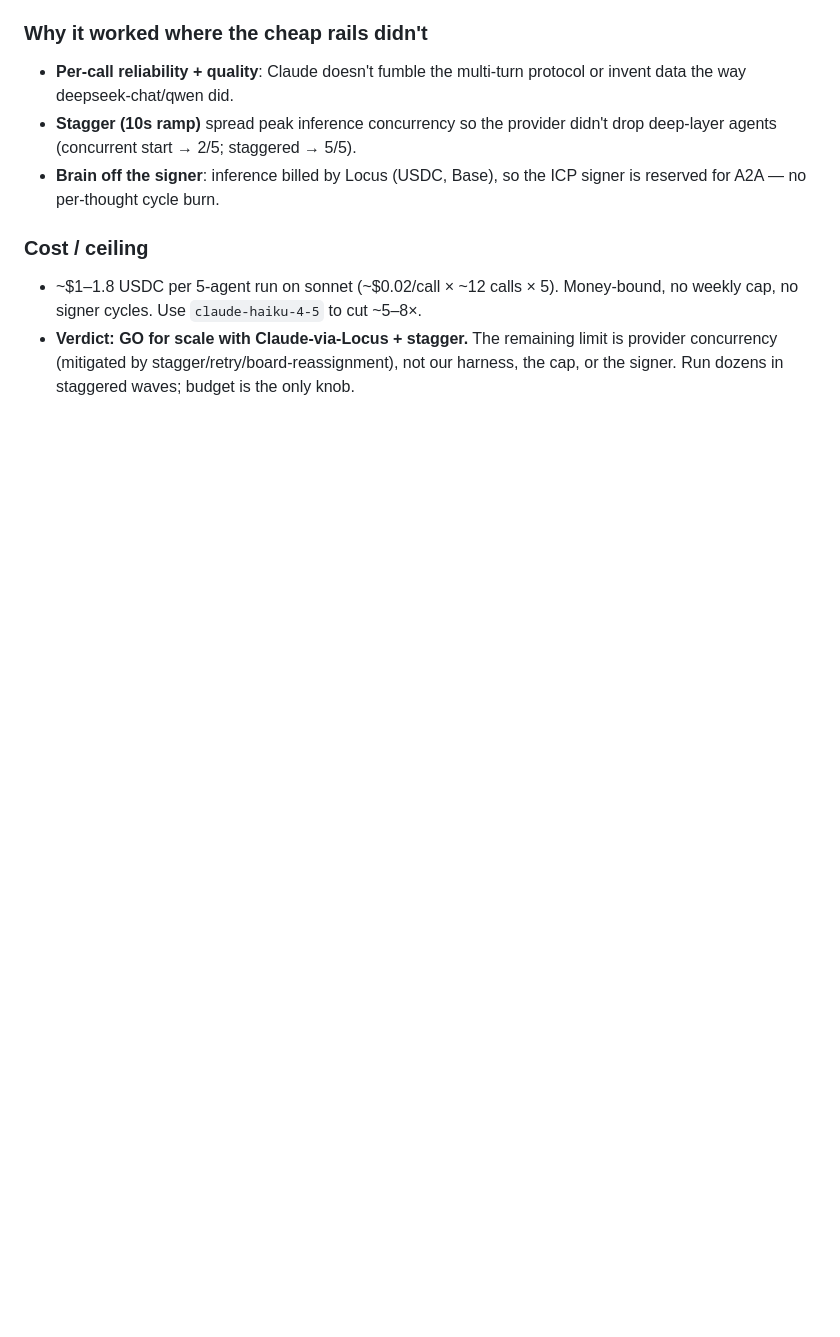
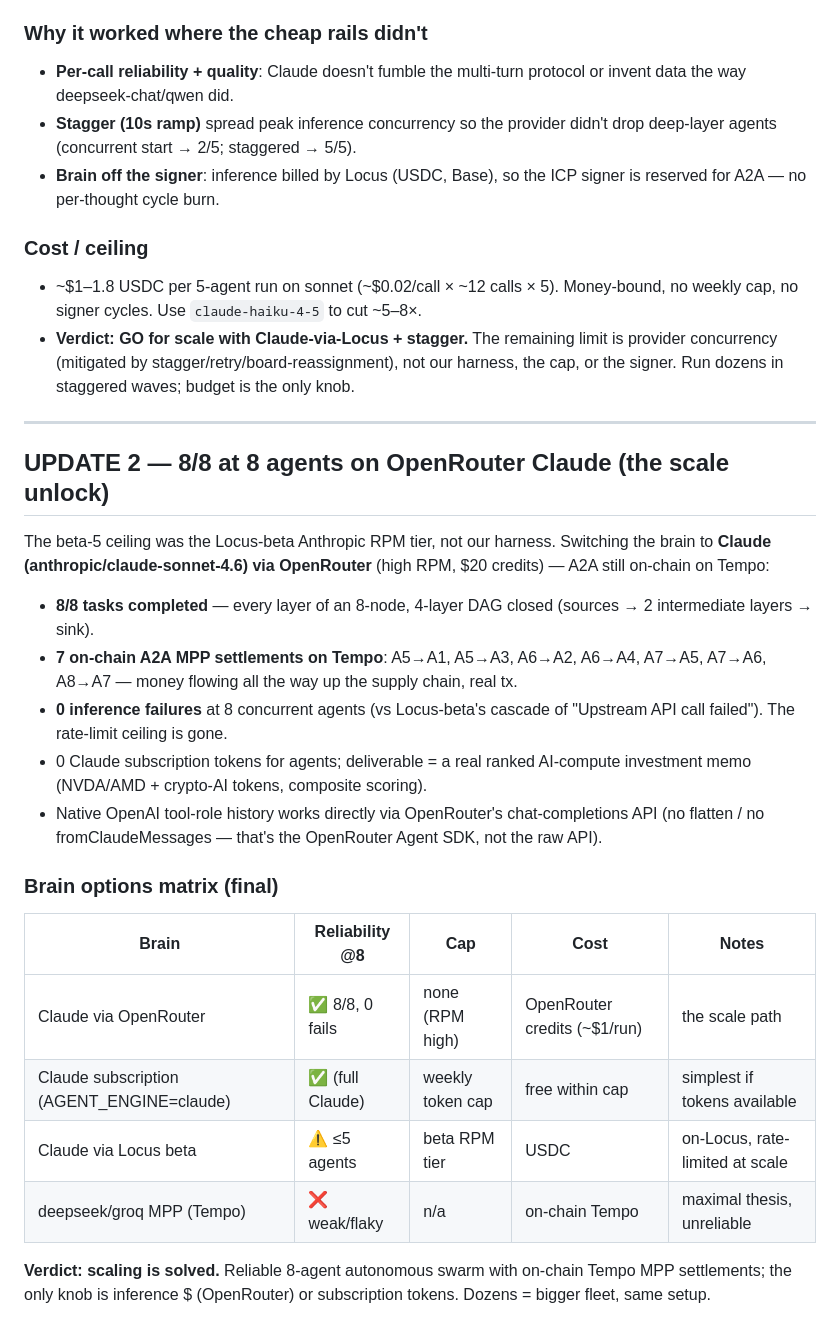
Before and after one commit to Nuru-AI/igigi-swarm, a Markdown page: evidence/DERISK_5AGENT_RESULT_2026-06-19.md, the part around the change. GitHub-like rendering; blank space fills up the shorter version.

Commit message:
evidence: 8/8 at 8 agents on OpenRouter Claude — 7 A2A, 0 fails, scale unlocked
Co-Authored-By: Claude Opus 4.8 <noreply@anthropic.com>

```diff
--- a/evidence/DERISK_5AGENT_RESULT_2026-06-19.md
+++ b/evidence/DERISK_5AGENT_RESULT_2026-06-19.md
@@ -53,3 +53,25 @@ Re-ran the same 5-agent DAG with the brain = **Claude (claude-sonnet-4-6) via th
 ### Cost / ceiling
 - ~$1–1.8 USDC per 5-agent run on sonnet (~$0.02/call × ~12 calls × 5). Money-bound, no weekly cap, no signer cycles. Use `claude-haiku-4-5` to cut ~5–8×.
 - **Verdict: GO for scale with Claude-via-Locus + stagger.** The remaining limit is provider concurrency (mitigated by stagger/retry/board-reassignment), not our harness, the cap, or the signer. Run dozens in staggered waves; budget is the only knob.
+
+---
+
+## UPDATE 2 — 8/8 at 8 agents on OpenRouter Claude (the scale unlock)
+
+The beta-5 ceiling was the Locus-beta Anthropic RPM tier, not our harness. Switching the brain to **Claude (anthropic/claude-sonnet-4.6) via OpenRouter** (high RPM, $20 credits) — A2A still on-chain on Tempo:
+
+- **8/8 tasks completed** — every layer of an 8-node, 4-layer DAG closed (sources → 2 intermediate layers → sink).
+- **7 on-chain A2A MPP settlements on Tempo**: A5→A1, A5→A3, A6→A2, A6→A4, A7→A5, A7→A6, A8→A7 — money flowing all the way up the supply chain, real tx.
+- **0 inference failures** at 8 concurrent agents (vs Locus-beta's cascade of "Upstream API call failed"). The rate-limit ceiling is gone.
+- 0 Claude subscription tokens for agents; deliverable = a real ranked AI-compute investment memo (NVDA/AMD + crypto-AI tokens, composite scoring).
+- Native OpenAI tool-role history works directly via OpenRouter's chat-completions API (no flatten / no fromClaudeMessages — that's the OpenRouter Agent SDK, not the raw API).
+
+### Brain options matrix (final)
+| Brain | Reliability @8 | Cap | Cost | Notes |
+|---|---|---|---|---|
+| Claude via OpenRouter | ✅ 8/8, 0 fails | none (RPM high) | OpenRouter credits (~$1/run) | the scale path |
+| Claude subscription (AGENT_ENGINE=claude) | ✅ (full Claude) | weekly token cap | free within cap | simplest if tokens available |
+| Claude via Locus beta | ⚠️ ≤5 agents | beta RPM tier | USDC | on-Locus, rate-limited at scale |
+| deepseek/groq MPP (Tempo) | ❌ weak/flaky | n/a | on-chain Tempo | maximal thesis, unreliable |
+
+**Verdict: scaling is solved.** Reliable 8-agent autonomous swarm with on-chain Tempo MPP settlements; the only knob is inference $ (OpenRouter) or subscription tokens. Dozens = bigger fleet, same setup.
```
